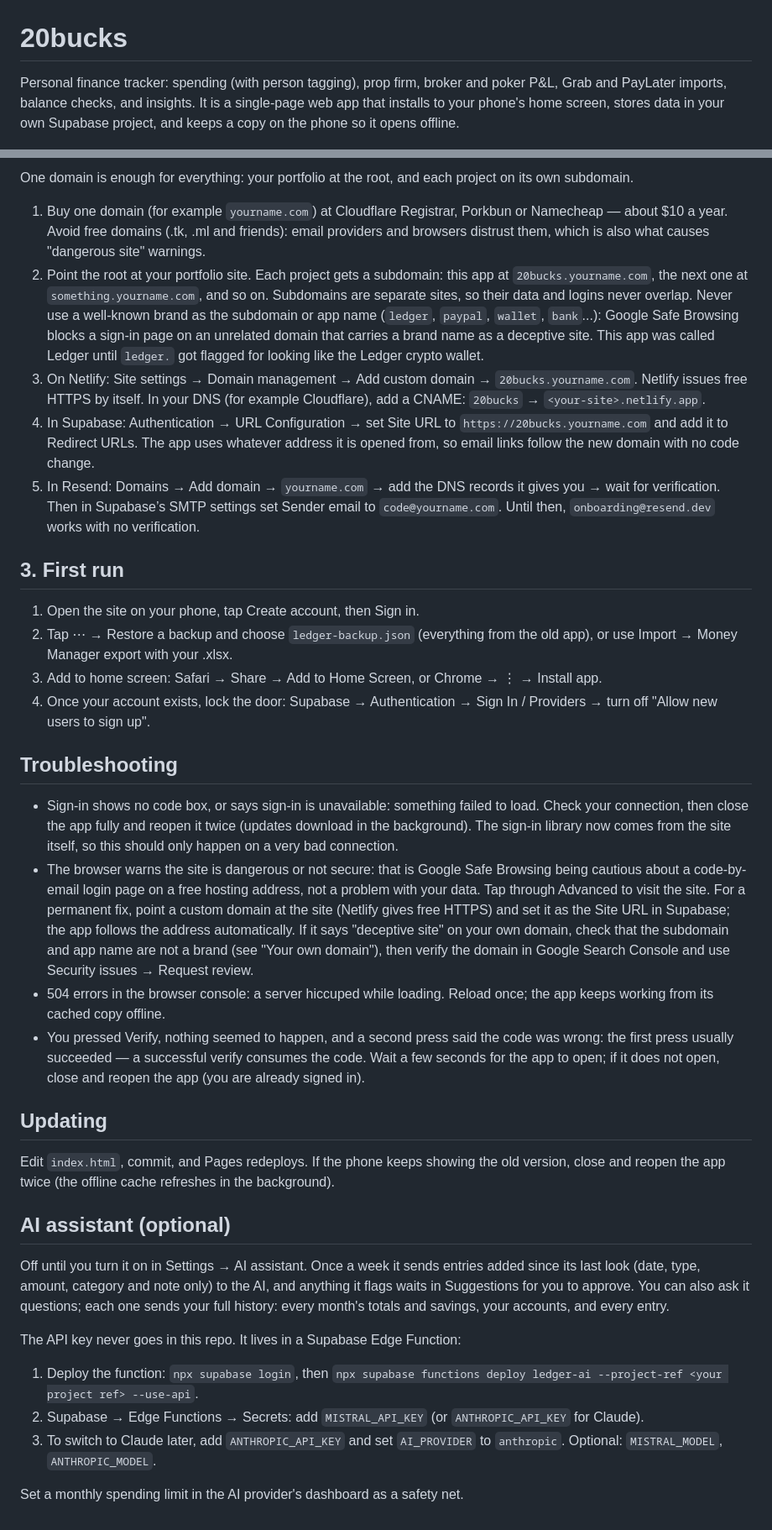
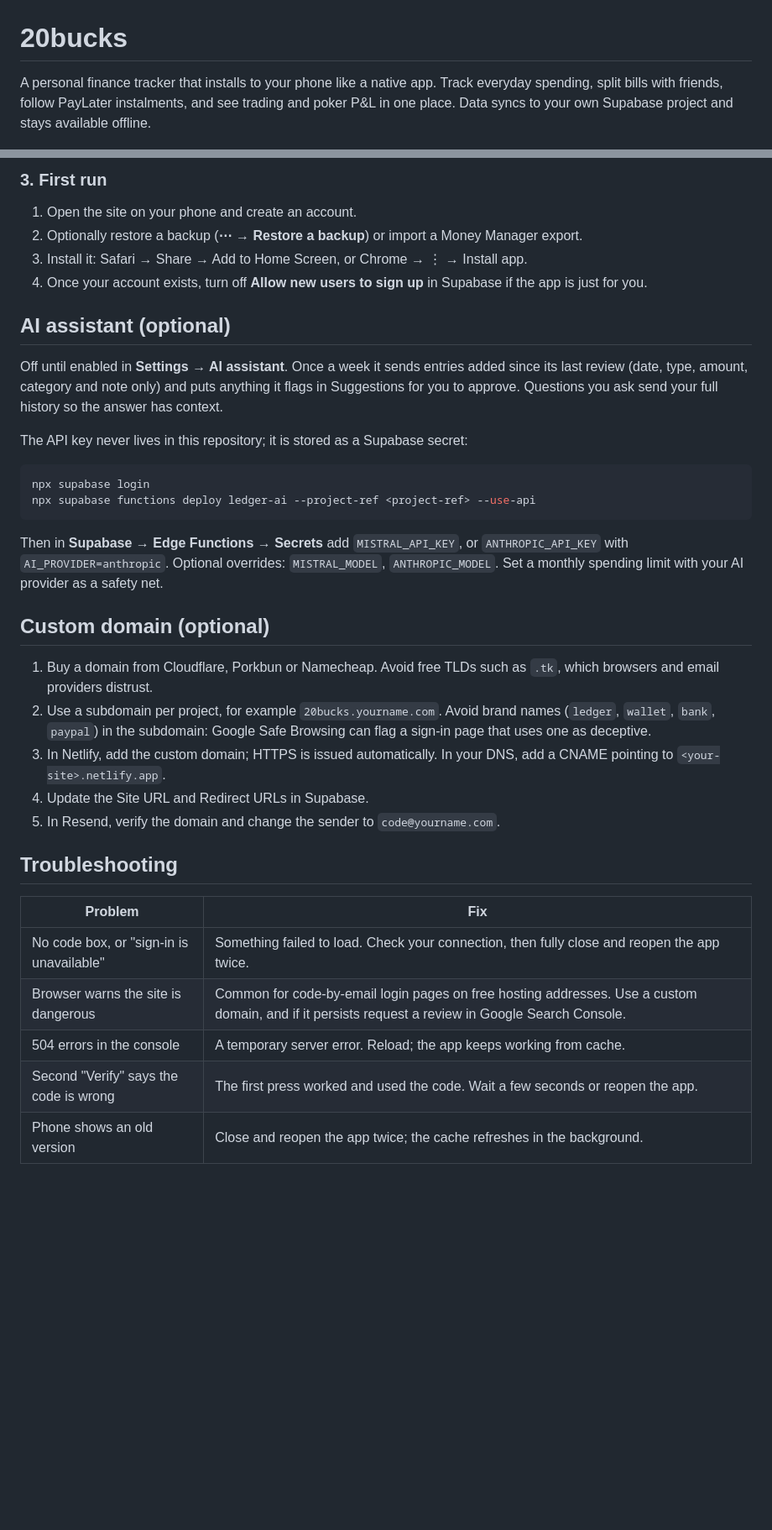
Before and after one commit to Ethosan/moneytracker, a Markdown page: README.md, 2 parts joined by grey strips. Shown at 84% size. Rendered like a GitHub page; blank space fills up the shorter version.

````diff
--- a/README.md
+++ b/README.md
@@ -1,4 +1,4 @@
 # 20bucks
 
-Personal finance tracker: spending (with person tagging), prop firm, broker and poker P&L, Grab and PayLater imports, balance checks, and insights. It is a single-page web app that installs to your phone's home screen, stores data in your own Supabase project, and keeps a copy on the phone so it opens offline.
+A personal finance tracker that installs to your phone like a native app. Track everyday spending, split bills with friends, follow PayLater instalments, and see trading and poker P&L in one place. Data syncs to your own Supabase project and stays available offline.
 
@@ -32,38 +75,38 @@ Free GitHub Pages needs a public repository. That only exposes the code, not you
 
-One domain is enough for everything: your portfolio at the root, and each project on its own subdomain.
+### 3. First run
 
-1. Buy one domain (for example `yourname.com`) at Cloudflare Registrar, Porkbun or Namecheap — about $10 a year. Avoid free domains (.tk, .ml and friends): email providers and browsers distrust them, which is also what causes "dangerous site" warnings.
-2. Point the root at your portfolio site. Each project gets a subdomain: this app at `20bucks.yourname.com`, the next one at `something.yourname.com`, and so on. Subdomains are separate sites, so their data and logins never overlap. Never use a well-known brand as the subdomain or app name (`ledger`, `paypal`, `wallet`, `bank`...): Google Safe Browsing blocks a sign-in page on an unrelated domain that carries a brand name as a deceptive site. This app was called Ledger until `ledger.` got flagged for looking like the Ledger crypto wallet.
-3. On Netlify: Site settings → Domain management → Add custom domain → `20bucks.yourname.com`. Netlify issues free HTTPS by itself. In your DNS (for example Cloudflare), add a CNAME: `20bucks` → `<your-site>.netlify.app`.
-4. In Supabase: Authentication → URL Configuration → set Site URL to `https://20bucks.yourname.com` and add it to Redirect URLs. The app uses whatever address it is opened from, so email links follow the new domain with no code change.
-5. In Resend: Domains → Add domain → `yourname.com` → add the DNS records it gives you → wait for verification. Then in Supabase’s SMTP settings set Sender email to `code@yourname.com`. Until then, `onboarding@resend.dev` works with no verification.
+1. Open the site on your phone and create an account.
+2. Optionally restore a backup (**⋯ → Restore a backup**) or import a Money Manager export.
+3. Install it: Safari → Share → Add to Home Screen, or Chrome → ⋮ → Install app.
+4. Once your account exists, turn off **Allow new users to sign up** in Supabase if the app is just for you.
 
-## 3. First run
+## AI assistant (optional)
 
-1. Open the site on your phone, tap Create account, then Sign in.
-2. Tap ⋯ → Restore a backup and choose `ledger-backup.json` (everything from the old app), or use Import → Money Manager export with your .xlsx.
-3. Add to home screen: Safari → Share → Add to Home Screen, or Chrome → ⋮ → Install app.
-4. Once your account exists, lock the door: Supabase → Authentication → Sign In / Providers → turn off "Allow new users to sign up".
+Off until enabled in **Settings → AI assistant**. Once a week it sends entries added since its last review (date, type, amount, category and note only) and puts anything it flags in Suggestions for you to approve. Questions you ask send your full history so the answer has context.
+
+The API key never lives in this repository; it is stored as a Supabase secret:
+
+```bash
+npx supabase login
+npx supabase functions deploy ledger-ai --project-ref <project-ref> --use-api
+```
+
+Then in **Supabase → Edge Functions → Secrets** add `MISTRAL_API_KEY`, or `ANTHROPIC_API_KEY` with `AI_PROVIDER=anthropic`. Optional overrides: `MISTRAL_MODEL`, `ANTHROPIC_MODEL`. Set a monthly spending limit with your AI provider as a safety net.
+
+## Custom domain (optional)
+
+1. Buy a domain from Cloudflare, Porkbun or Namecheap. Avoid free TLDs such as `.tk`, which browsers and email providers distrust.
+2. Use a subdomain per project, for example `20bucks.yourname.com`. Avoid brand names (`ledger`, `wallet`, `bank`, `paypal`) in the subdomain: Google Safe Browsing can flag a sign-in page that uses one as deceptive.
+3. In Netlify, add the custom domain; HTTPS is issued automatically. In your DNS, add a CNAME pointing to `<your-site>.netlify.app`.
+4. Update the Site URL and Redirect URLs in Supabase.
+5. In Resend, verify the domain and change the sender to `code@yourname.com`.
 
 ## Troubleshooting
 
-- Sign-in shows no code box, or says sign-in is unavailable: something failed to load. Check your connection, then close the app fully and reopen it twice (updates download in the background). The sign-in library now comes from the site itself, so this should only happen on a very bad connection.
-- The browser warns the site is dangerous or not secure: that is Google Safe Browsing being cautious about a code-by-email login page on a free hosting address, not a problem with your data. Tap through Advanced to visit the site. For a permanent fix, point a custom domain at the site (Netlify gives free HTTPS) and set it as the Site URL in Supabase; the app follows the address automatically. If it says "deceptive site" on your own domain, check that the subdomain and app name are not a brand (see "Your own domain"), then verify the domain in Google Search Console and use Security issues → Request review.
-- 504 errors in the browser console: a server hiccuped while loading. Reload once; the app keeps working from its cached copy offline.
-- You pressed Verify, nothing seemed to happen, and a second press said the code was wrong: the first press usually succeeded — a successful verify consumes the code. Wait a few seconds for the app to open; if it does not open, close and reopen the app (you are already signed in).
-
-## Updating
-
-Edit `index.html`, commit, and Pages redeploys. If the phone keeps showing the old version, close and reopen the app twice (the offline cache refreshes in the background).
-
-## AI assistant (optional)
-
-Off until you turn it on in Settings → AI assistant. Once a week it sends entries added since its last look (date, type, amount, category and note only) to the AI, and anything it flags waits in Suggestions for you to approve. You can also ask it questions; each one sends your full history: every month's totals and savings, your accounts, and every entry.
-
-The API key never goes in this repo. It lives in a Supabase Edge Function:
-
-1. Deploy the function: `npx supabase login`, then `npx supabase functions deploy ledger-ai --project-ref <your project ref> --use-api`.
-2. Supabase → Edge Functions → Secrets: add `MISTRAL_API_KEY` (or `ANTHROPIC_API_KEY` for Claude).
-3. To switch to Claude later, add `ANTHROPIC_API_KEY` and set `AI_PROVIDER` to `anthropic`. Optional: `MISTRAL_MODEL`, `ANTHROPIC_MODEL`.
-
-Set a monthly spending limit in the AI provider's dashboard as a safety net.
+| Problem | Fix |
+| --- | --- |
+| No code box, or "sign-in is unavailable" | Something failed to load. Check your connection, then fully close and reopen the app twice. |
+| Browser warns the site is dangerous | Common for code-by-email login pages on free hosting addresses. Use a custom domain, and if it persists request a review in Google Search Console. |
+| 504 errors in the console | A temporary server error. Reload; the app keeps working from cache. |
+| Second "Verify" says the code is wrong | The first press worked and used the code. Wait a few seconds or reopen the app. |
+| Phone shows an old version | Close and reopen the app twice; the cache refreshes in the background. |
````
Also changed, not shown: other parts of README.md (+59 -16 lines).
